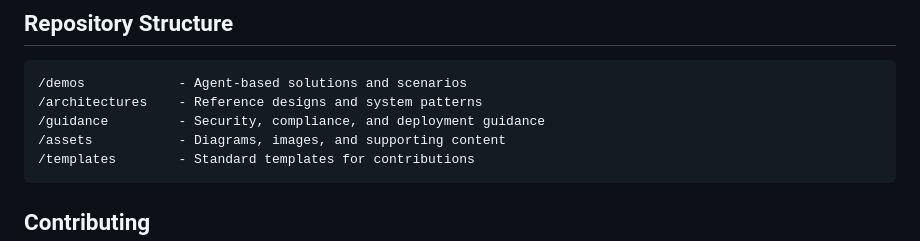
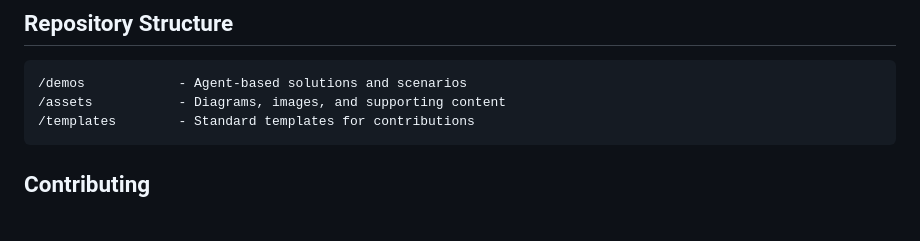
Before and after one commit to microsoft/Federal-Agents, a Markdown page: README.md, the part around the change. Drawn GitHub-style; blank space fills up the shorter version.

Commit message:
Update README to remove guidance sections
Removed sections on reference designs and deployment guidance.

```diff
--- a/README.md
+++ b/README.md
@@ -81,8 +81,6 @@ Key considerations for implementing agents in government environments:
 ## Repository Structure
 
     /demos            - Agent-based solutions and scenarios
-    /architectures    - Reference designs and system patterns
-    /guidance         - Security, compliance, and deployment guidance
     /assets           - Diagrams, images, and supporting content
     /templates        - Standard templates for contributions
 
```
